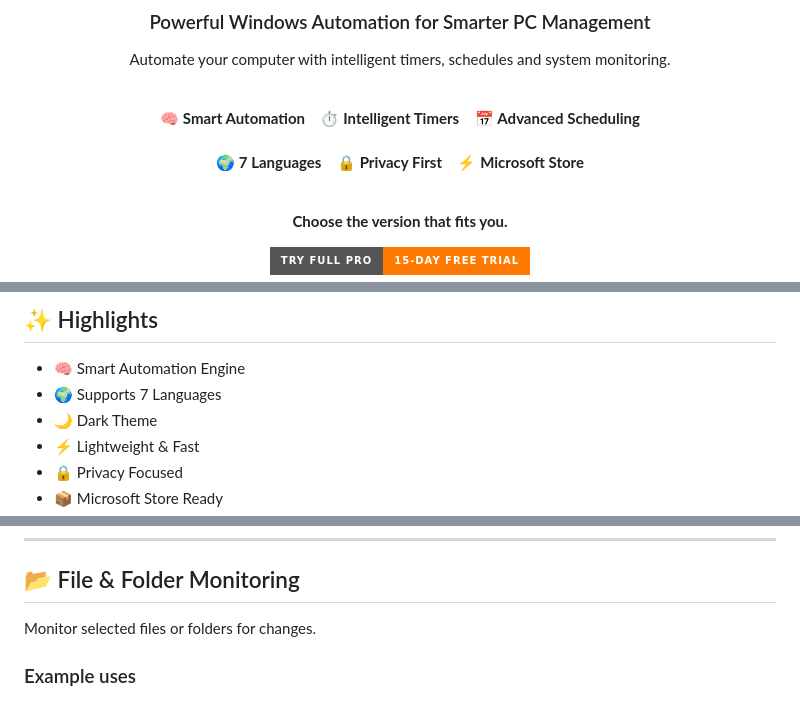
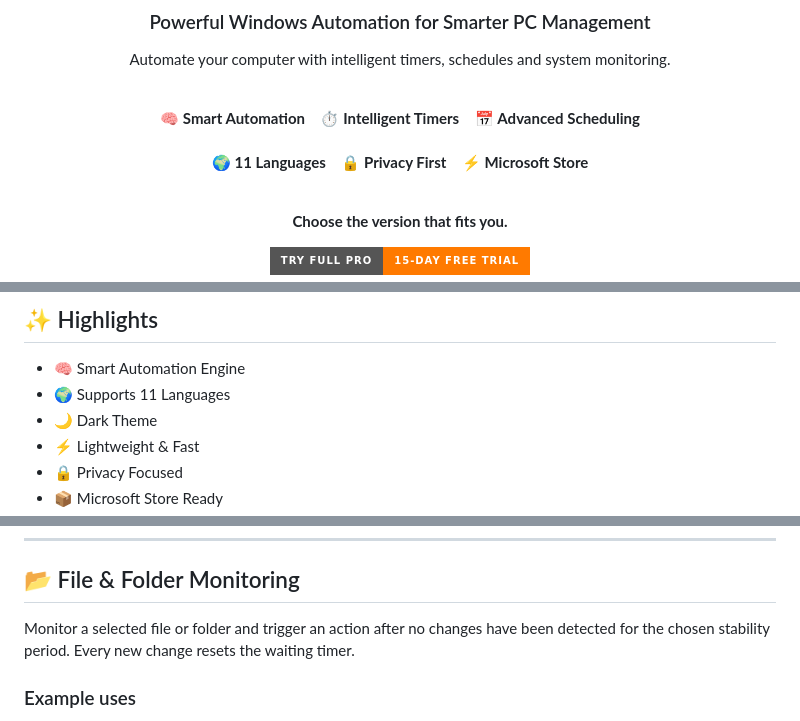
Before and after one commit to IdylleSoft/Smart-Auto-Shutdown-Scheduler-for-Windows, a Markdown page: README.md, 3 parts joined by grey strips. Drawn GitHub-style; badges without logos.

```diff
--- a/README.md
+++ b/README.md
@@ -11,7 +11,7 @@ Automate your computer with intelligent timers, schedules and system monitoring.
 <p align="center">
   🧠 <strong>Smart Automation</strong>&nbsp;&nbsp;&nbsp; ⏱ <strong>Intelligent Timers</strong>&nbsp;&nbsp;&nbsp; 📅 <strong>Advanced Scheduling</strong>
   <br><br>
-  🌍 <strong>7 Languages</strong>&nbsp;&nbsp;&nbsp; 🔒 <strong>Privacy First</strong>&nbsp;&nbsp;&nbsp; ⚡ <strong>Microsoft Store</strong>
+  🌍 <strong>11 Languages</strong>&nbsp;&nbsp;&nbsp; 🔒 <strong>Privacy First</strong>&nbsp;&nbsp;&nbsp; ⚡ <strong>Microsoft Store</strong>
 </p>
 
 <br>
@@ -59,7 +59,7 @@ Designed specifically for Windows 10 and Windows 11.
 ## ✨ Highlights
 
 - 🧠 Smart Automation Engine
-- 🌍 Supports 7 Languages
+- 🌍 Supports 11 Languages
 - 🌙 Dark Theme
 - ⚡ Lightweight & Fast
 - 🔒 Privacy Focused
@@ -203,7 +205,7 @@ Monitor battery percentage and charging status.
 
 ## 📂 File & Folder Monitoring
 
-Monitor selected files or folders for changes.
+Monitor a selected file or folder and trigger an action after no changes have been detected for the chosen stability period. Every new change resets the waiting timer.
 
 ### Example uses
 
```
Also changed, not shown: other parts of README.md (+15 -5 lines).
